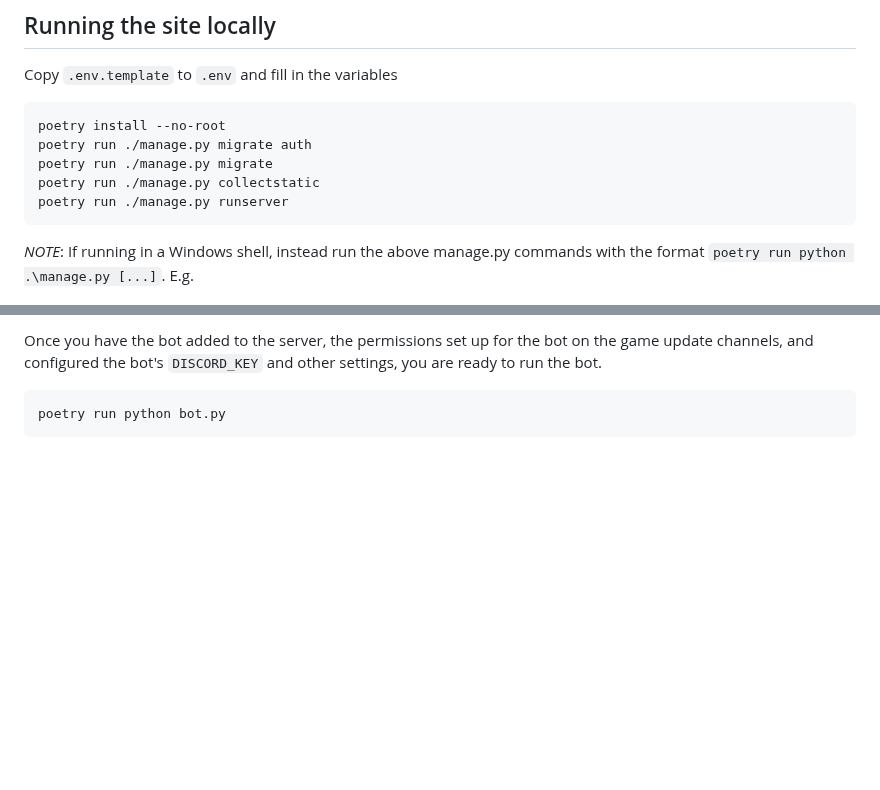
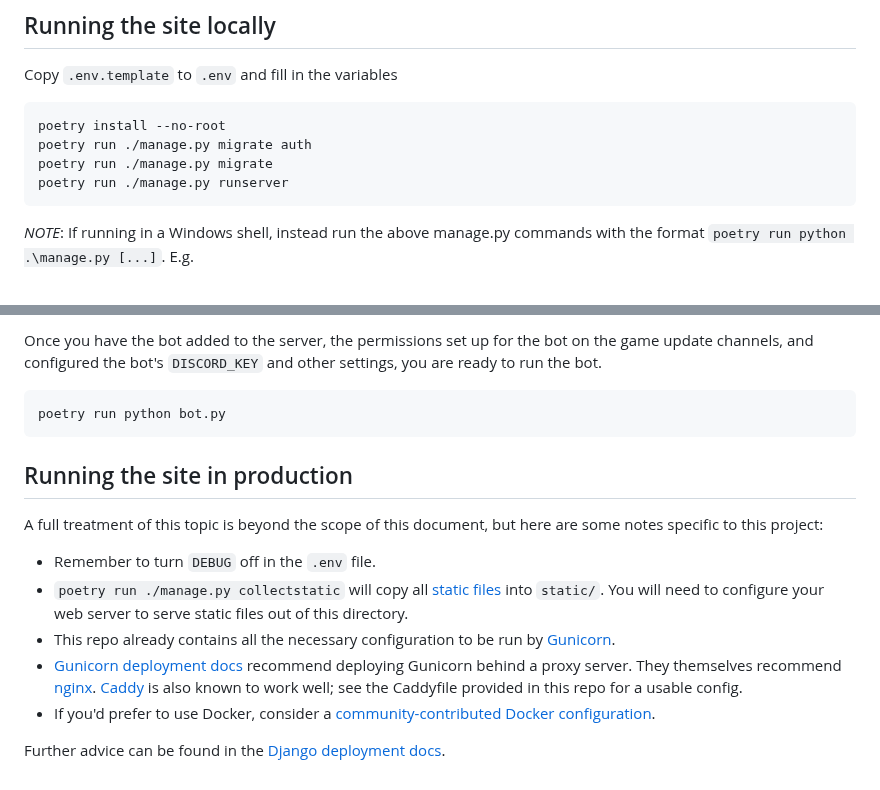
Before and after one commit to nathanj/spirit-island-pbp, a Markdown page: README.md, 2 parts joined by grey strips. Rendered like a GitHub page; blank space fills up the shorter version.

Commit message:
README: move collectstatic to new "running in production" section
collectstatic is not necessary when running locally. It gives
contributors the wrong idea if it's introduced in the running locally
section.

````diff
--- a/README.md
+++ b/README.md
@@ -14,7 +14,6 @@ Copy `.env.template` to `.env` and fill in the variables
 poetry install --no-root
 poetry run ./manage.py migrate auth
 poetry run ./manage.py migrate
-poetry run ./manage.py collectstatic
 poetry run ./manage.py runserver
 ```
 
@@ -97,3 +96,18 @@ you are ready to run the bot.
 ```
 poetry run python bot.py
 ```
+
+## Running the site in production
+
+A full treatment of this topic is beyond the scope of this document, but here are some notes specific to this project:
+
+* Remember to turn `DEBUG` off in the `.env` file.
+* `poetry run ./manage.py collectstatic` will copy all [static files](https://docs.djangoproject.com/en/stable/howto/static-files/) into `static/`.
+  You will need to configure your web server to serve static files out of this directory.
+* This repo already contains all the necessary configuration to be run by [Gunicorn](https://gunicorn.org/).
+* [Gunicorn deployment docs](https://docs.gunicorn.org/en/latest/deploy.html) recommend deploying Gunicorn behind a proxy server.
+  They themselves recommend [nginx](https://nginx.org/).
+  [Caddy](https://caddyserver.com/) is also known to work well; see the Caddyfile provided in this repo for a usable config.
+* If you'd prefer to use Docker, consider a [community-contributed Docker configuration](https://github.com/nathanj/spirit-island-pbp/pull/152).
+
+Further advice can be found in the [Django deployment docs](https://docs.djangoproject.com/en/stable/howto/deployment/).
````
